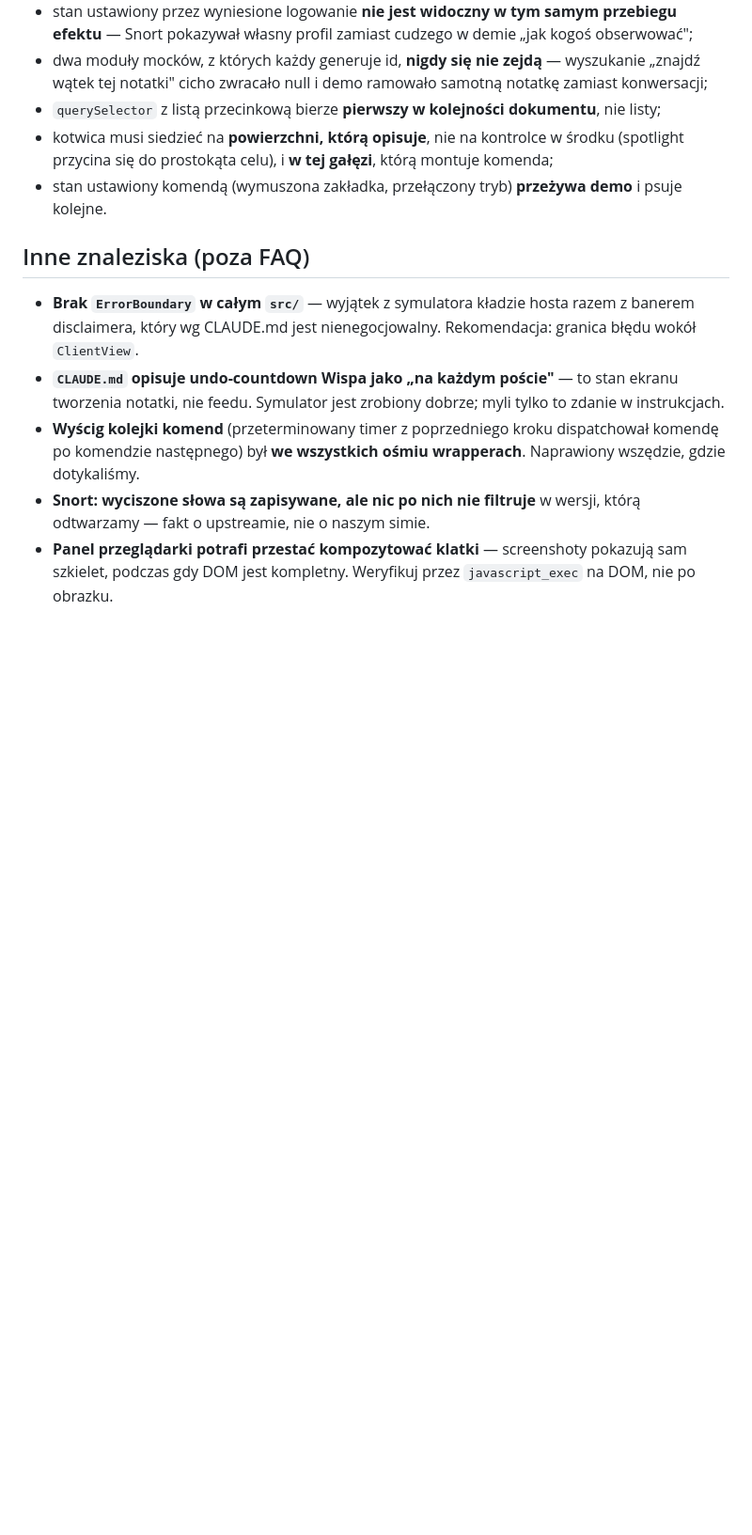
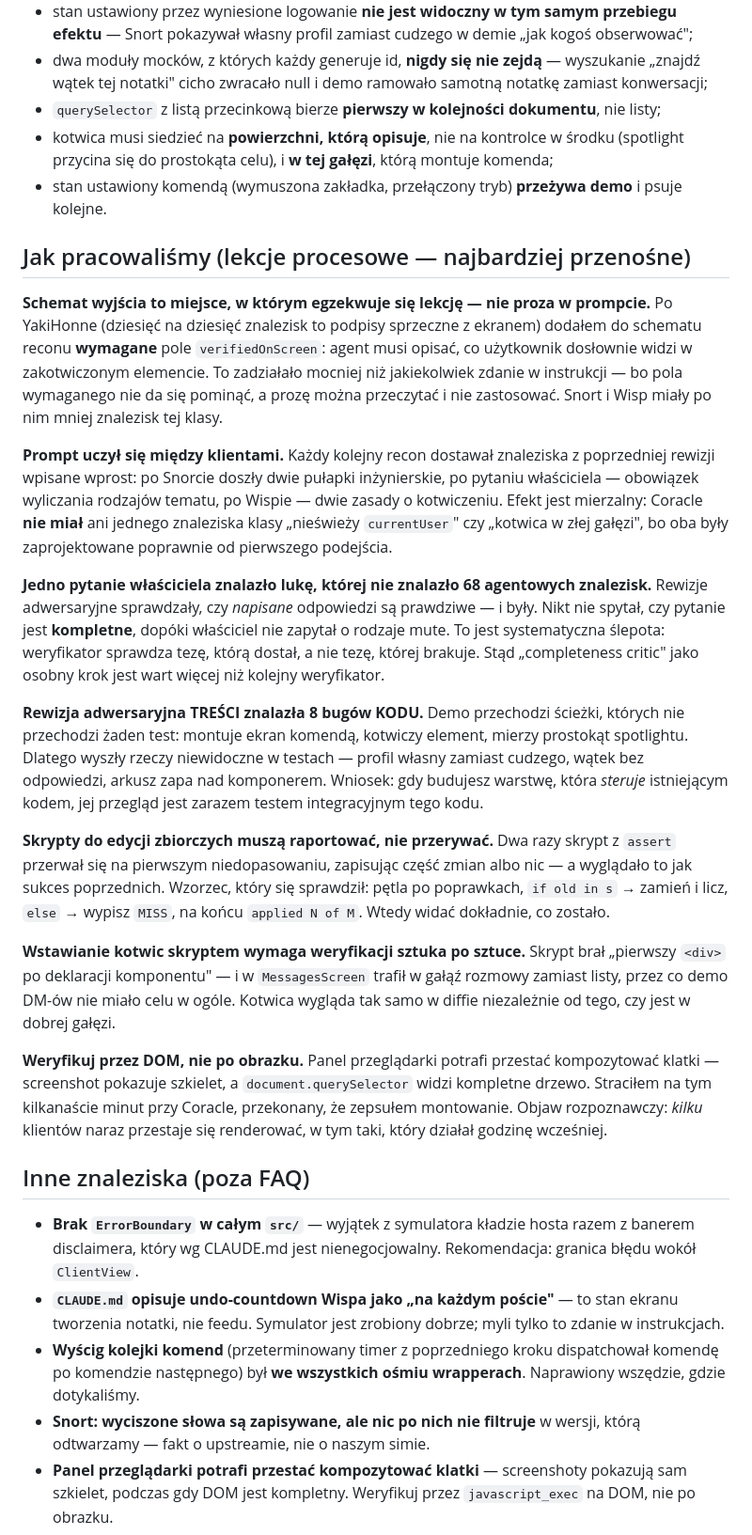
Before and after one commit to ptrio42/sandstr.app, a Markdown page: docs/FAQ.md, the part around the change. Shown at 94% size. Drawn GitHub-style; blank space fills up the shorter version.

Commit message:
docs(faq): add the process lessons — how we worked, not just what we built
The product lessons were already captured; this adds the transferable
layer. Chief among them: a lesson belongs in the output SCHEMA, not in
prompt prose — making verifiedOnScreen a required field did what pages of
instructions had not, and the last client shipped without a single finding
of the two classes that had cost real bugs earlier.

Also records the uncomfortable one: 68 adversarial findings all checked
whether the written answers were true, and they were. It took the owner
asking about mute kinds to reveal they were incomplete — verifiers check
the claim they are given, never the claim that is missing.

Co-Authored-By: Claude Fable 5 <noreply@anthropic.com>

```diff
--- a/docs/FAQ.md
+++ b/docs/FAQ.md
@@ -76,6 +76,46 @@ Stąd zasada: cytuj plik i symbol przy każdym twierdzeniu z warstwy Advanced.
   przycina się do prostokąta celu), i **w tej gałęzi**, którą montuje komenda;
 - stan ustawiony komendą (wymuszona zakładka, przełączony tryb) **przeżywa demo** i psuje kolejne.
 
+## Jak pracowaliśmy (lekcje procesowe — najbardziej przenośne)
+
+**Schemat wyjścia to miejsce, w którym egzekwuje się lekcję — nie proza w prompcie.** Po YakiHonne
+(dziesięć na dziesięć znalezisk to podpisy sprzeczne z ekranem) dodałem do schematu reconu **wymagane**
+pole `verifiedOnScreen`: agent musi opisać, co użytkownik dosłownie widzi w zakotwiczonym elemencie.
+To zadziałało mocniej niż jakiekolwiek zdanie w instrukcji — bo pola wymaganego nie da się pominąć,
+a prozę można przeczytać i nie zastosować. Snort i Wisp miały po nim mniej znalezisk tej klasy.
+
+**Prompt uczył się między klientami.** Każdy kolejny recon dostawał znaleziska z poprzedniej rewizji
+wpisane wprost: po Snorcie doszły dwie pułapki inżynierskie, po pytaniu właściciela — obowiązek
+wyliczania rodzajów tematu, po Wispie — dwie zasady o kotwiczeniu. Efekt jest mierzalny: Coracle
+**nie miał** ani jednego znaleziska klasy „nieświeży `currentUser`" czy „kotwica w złej gałęzi", bo oba
+były zaprojektowane poprawnie od pierwszego podejścia.
+
+**Jedno pytanie właściciela znalazło lukę, której nie znalazło 68 agentowych znalezisk.** Rewizje
+adwersaryjne sprawdzały, czy *napisane* odpowiedzi są prawdziwe — i były. Nikt nie spytał, czy pytanie
+jest **kompletne**, dopóki właściciel nie zapytał o rodzaje mute. To jest systematyczna ślepota:
+weryfikator sprawdza tezę, którą dostał, a nie tezę, której brakuje. Stąd „completeness critic" jako
+osobny krok jest wart więcej niż kolejny weryfikator.
+
+**Rewizja adwersaryjna TREŚCI znalazła 8 bugów KODU.** Demo przechodzi ścieżki, których nie przechodzi
+żaden test: montuje ekran komendą, kotwiczy element, mierzy prostokąt spotlightu. Dlatego wyszły rzeczy
+niewidoczne w testach — profil własny zamiast cudzego, wątek bez odpowiedzi, arkusz zapa nad komponerem.
+Wniosek: gdy budujesz warstwę, która *steruje* istniejącym kodem, jej przegląd jest zarazem testem
+integracyjnym tego kodu.
+
+**Skrypty do edycji zbiorczych muszą raportować, nie przerywać.** Dwa razy skrypt z `assert` przerwał
+się na pierwszym niedopasowaniu, zapisując część zmian albo nic — a wyglądało to jak sukces poprzednich.
+Wzorzec, który się sprawdził: pętla po poprawkach, `if old in s` → zamień i licz, `else` → wypisz `MISS`,
+na końcu `applied N of M`. Wtedy widać dokładnie, co zostało.
+
+**Wstawianie kotwic skryptem wymaga weryfikacji sztuka po sztuce.** Skrypt brał „pierwszy `<div>` po
+deklaracji komponentu" — i w `MessagesScreen` trafił w gałąź rozmowy zamiast listy, przez co demo DM-ów
+nie miało celu w ogóle. Kotwica wygląda tak samo w diffie niezależnie od tego, czy jest w dobrej gałęzi.
+
+**Weryfikuj przez DOM, nie po obrazku.** Panel przeglądarki potrafi przestać kompozytować klatki —
+screenshot pokazuje szkielet, a `document.querySelector` widzi kompletne drzewo. Straciłem na tym
+kilkanaście minut przy Coracle, przekonany, że zepsułem montowanie. Objaw rozpoznawczy: *kilku* klientów
+naraz przestaje się renderować, w tym taki, który działał godzinę wcześniej.
+
 ## Inne znaleziska (poza FAQ)
 
 - **Brak `ErrorBoundary` w całym `src/`** — wyjątek z symulatora kładzie hosta razem z banerem
```
